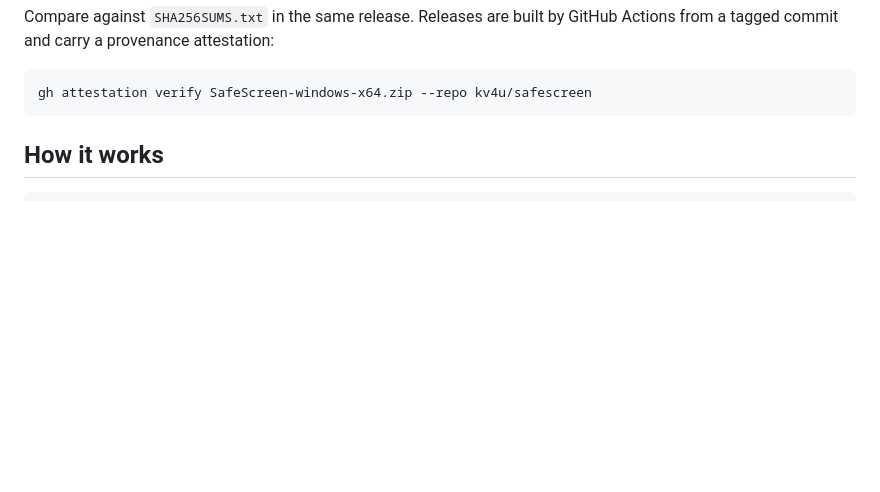
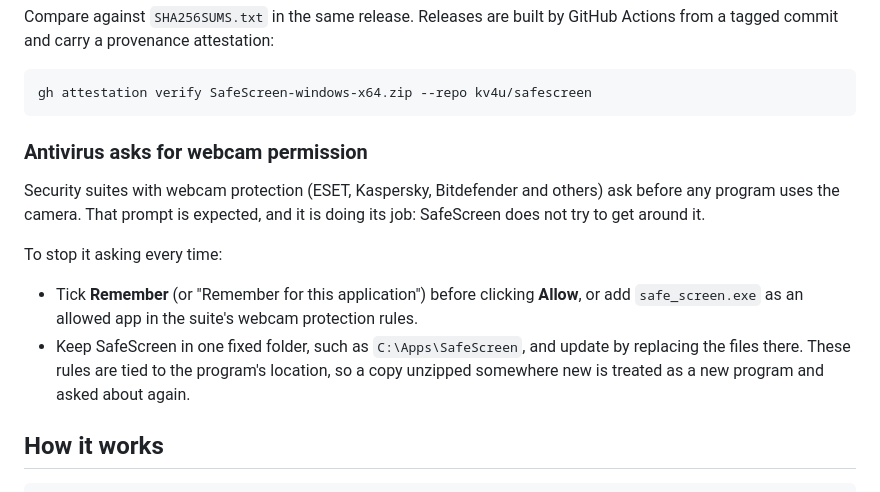
Before and after one commit to kv4u/safescreen, a Markdown page: README.md, the part around the change. GitHub-like rendering; blank space fills up the shorter version.

Commit message:
Explain the antivirus webcam prompt and how to make it permanent

````diff
--- a/README.md
+++ b/README.md
@@ -79,6 +79,22 @@ GitHub Actions from a tagged commit and carry a provenance attestation:
 ```bash
 gh attestation verify SafeScreen-windows-x64.zip --repo kv4u/safescreen
 ```
+
+### Antivirus asks for webcam permission
+
+Security suites with webcam protection (ESET, Kaspersky, Bitdefender and
+others) ask before any program uses the camera. That prompt is expected, and it
+is doing its job: SafeScreen does not try to get around it.
+
+To stop it asking every time:
+
+- Tick **Remember** (or "Remember for this application") before clicking
+  **Allow**, or add `safe_screen.exe` as an allowed app in the suite's webcam
+  protection rules.
+- Keep SafeScreen in one fixed folder, such as `C:\Apps\SafeScreen`, and
+  update by replacing the files there. These rules are tied to the program's
+  location, so a copy unzipped somewhere new is treated as a new program and
+  asked about again.
 
 ## How it works
 
````
